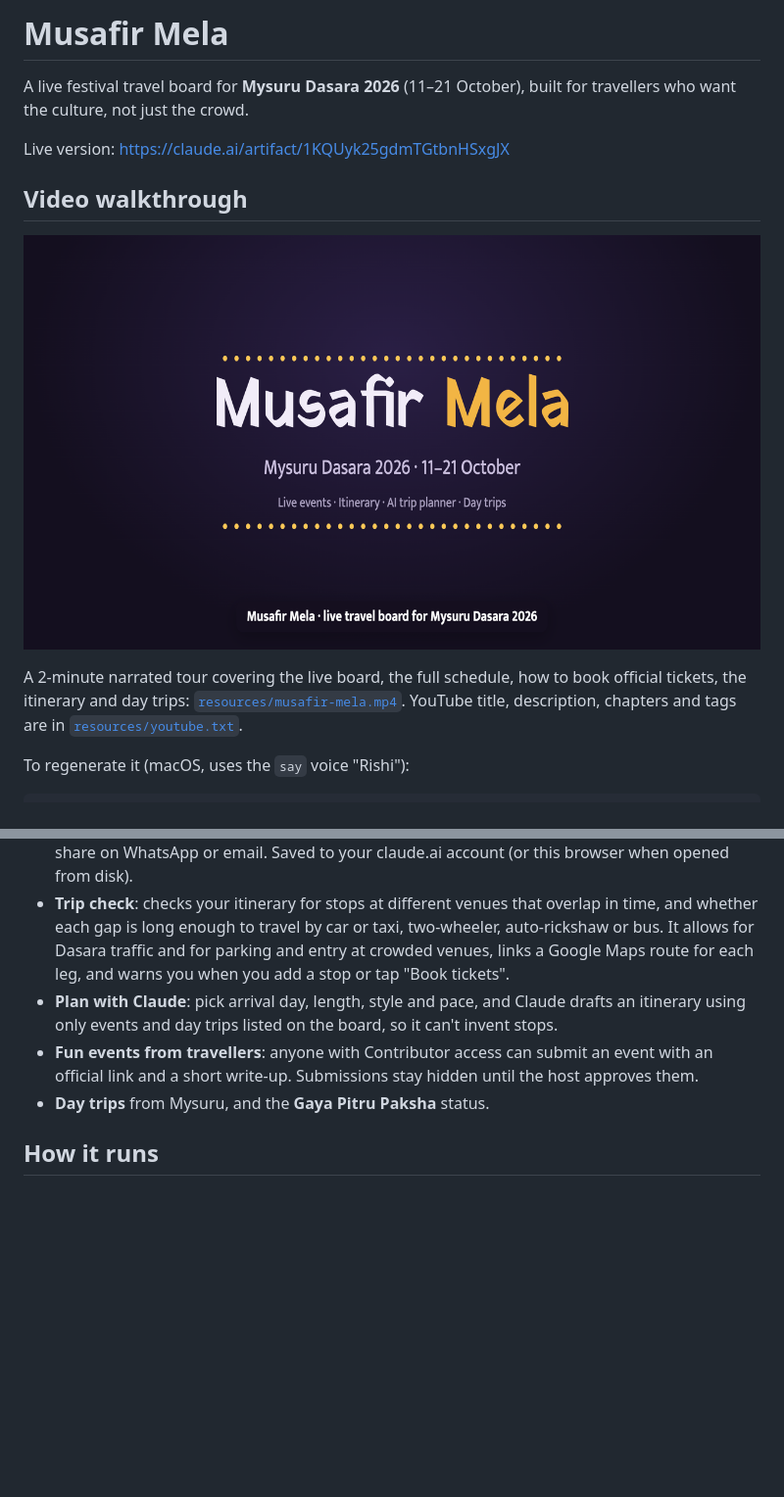
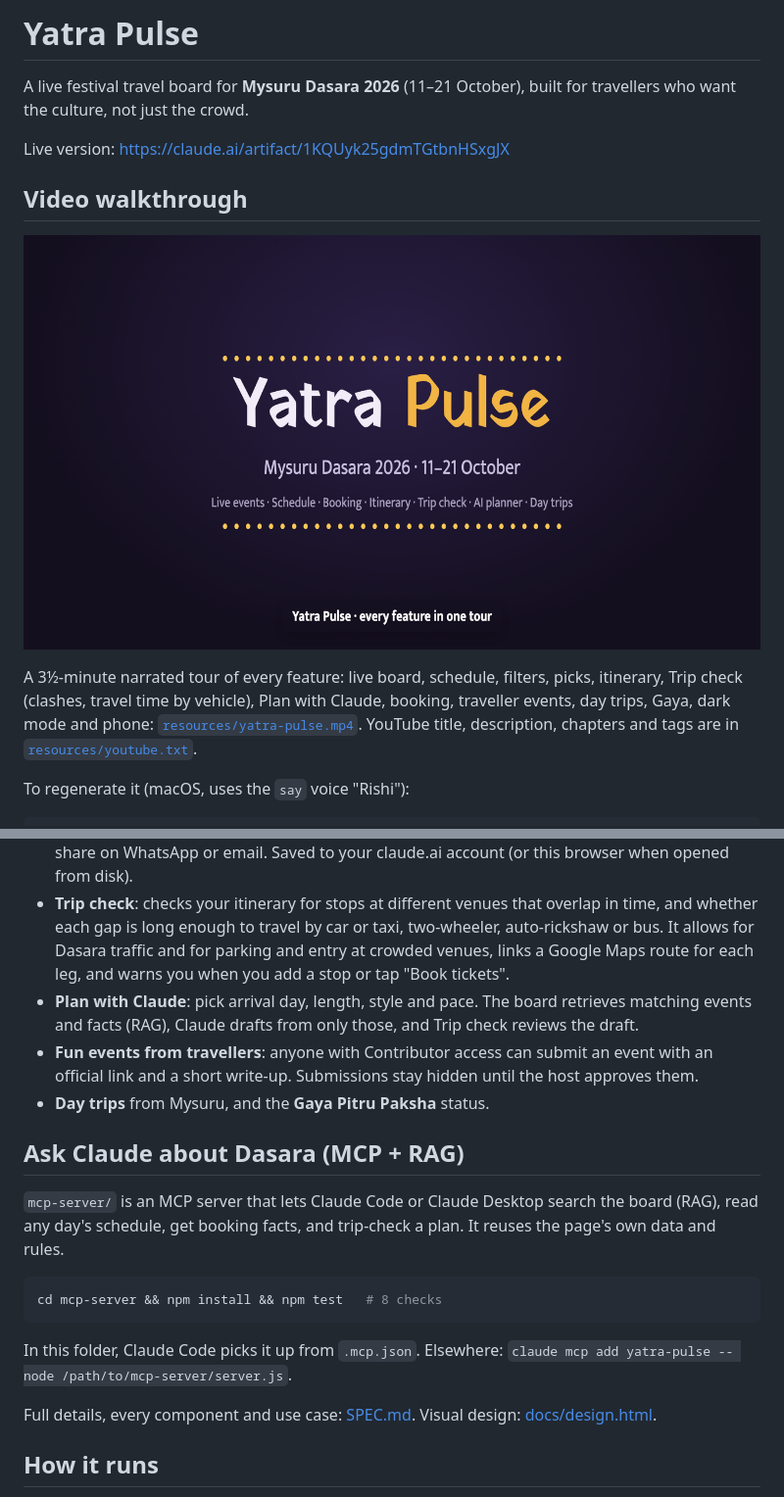
Before and after one commit to srilav/yatra-pulse, a Markdown page: README.md, 2 parts joined by grey strips. Shown at 98% size. Drawn GitHub-style; pictures changed too: resources/thumbnail.png; blank space fills up the shorter version.

````diff
--- a/README.md
+++ b/README.md
@@ -1,4 +1,4 @@
-# Musafir Mela
+# Yatra Pulse
 
 A live festival travel board for **Mysuru Dasara 2026** (11–21 October), built for travellers who want the culture, not just the crowd.
 
@@ -10,5 +10,5 @@ Live version: https://claude.ai/artifact/1KQUyk25gdmTGtbnHSxgJX
 
-A 2-minute narrated tour covering the live board, the full schedule, how to book official tickets, the itinerary and day trips: [`resources/musafir-mela.mp4`](resources/musafir-mela.mp4). YouTube title, description, chapters and tags are in [`resources/youtube.txt`](resources/youtube.txt).
+A 3½-minute narrated tour of every feature: live board, schedule, filters, picks, itinerary, Trip check (clashes, travel time by vehicle), Plan with Claude, booking, traveller events, day trips, Gaya, dark mode and phone: [`resources/yatra-pulse.mp4`](resources/yatra-pulse.mp4). YouTube title, description, chapters and tags are in [`resources/youtube.txt`](resources/youtube.txt).
 
 To regenerate it (macOS, uses the `say` voice "Rishi"):
 
@@ -25,9 +25,21 @@ To regenerate it (macOS, uses the `say` voice "Rishi"):
 - **DJ & party nights**: in Mysuru and Bengaluru.
 - **My itinerary**: tap "+ Add to plan" on any event or day trip to build a day-by-day plan. Copy it to share on WhatsApp or email. Saved to your claude.ai account (or this browser when opened from disk).
 - **Trip check**: checks your itinerary for stops at different venues that overlap in time, and whether each gap is long enough to travel by car or taxi, two-wheeler, auto-rickshaw or bus. It allows for Dasara traffic and for parking and entry at crowded venues, links a Google Maps route for each leg, and warns you when you add a stop or tap "Book tickets".
-- **Plan with Claude**: pick arrival day, length, style and pace, and Claude drafts an itinerary using only events and day trips listed on the board, so it can't invent stops.
+- **Plan with Claude**: pick arrival day, length, style and pace. The board retrieves matching events and facts (RAG), Claude drafts from only those, and Trip check reviews the draft.
 - **Fun events from travellers**: anyone with Contributor access can submit an event with an official link and a short write-up. Submissions stay hidden until the host approves them.
 - **Day trips** from Mysuru, and the **Gaya Pitru Paksha** status.
+
+## Ask Claude about Dasara (MCP + RAG)
+
+`mcp-server/` is an MCP server that lets Claude Code or Claude Desktop search the board (RAG), read any day's schedule, get booking facts, and trip-check a plan. It reuses the page's own data and rules.
+
+```bash
+cd mcp-server && npm install && npm test   # 8 checks
+```
+
+In this folder, Claude Code picks it up from `.mcp.json`. Elsewhere: `claude mcp add yatra-pulse -- node /path/to/mcp-server/server.js`.
+
+Full details, every component and use case: [SPEC.md](SPEC.md). Visual design: [docs/design.html](docs/design.html).
 
 ## How it runs
 
````
Also changed, not shown: other parts of README.md (+1 -1 lines), SPEC.md (added, +242 -0 lines), 16 other files.
